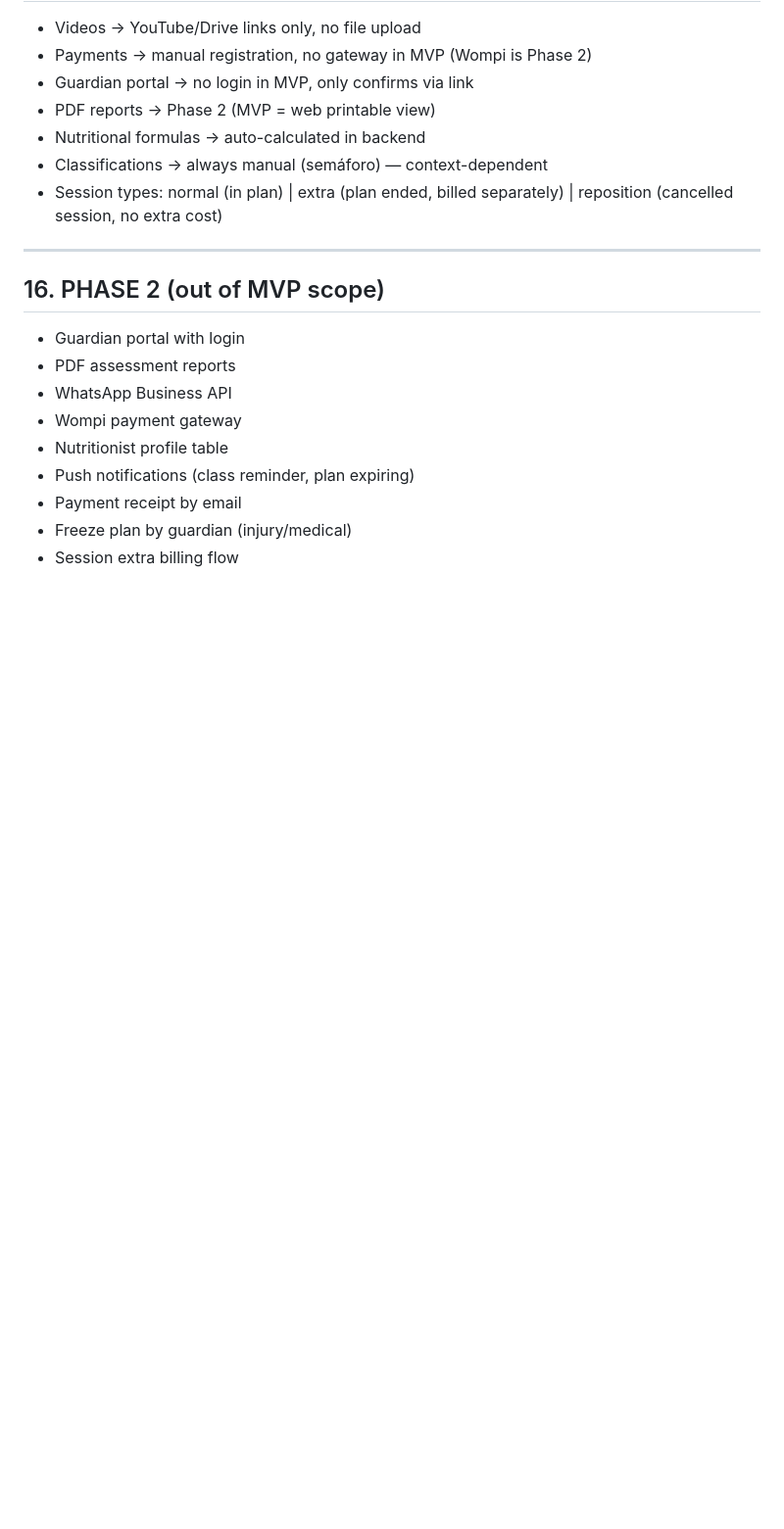
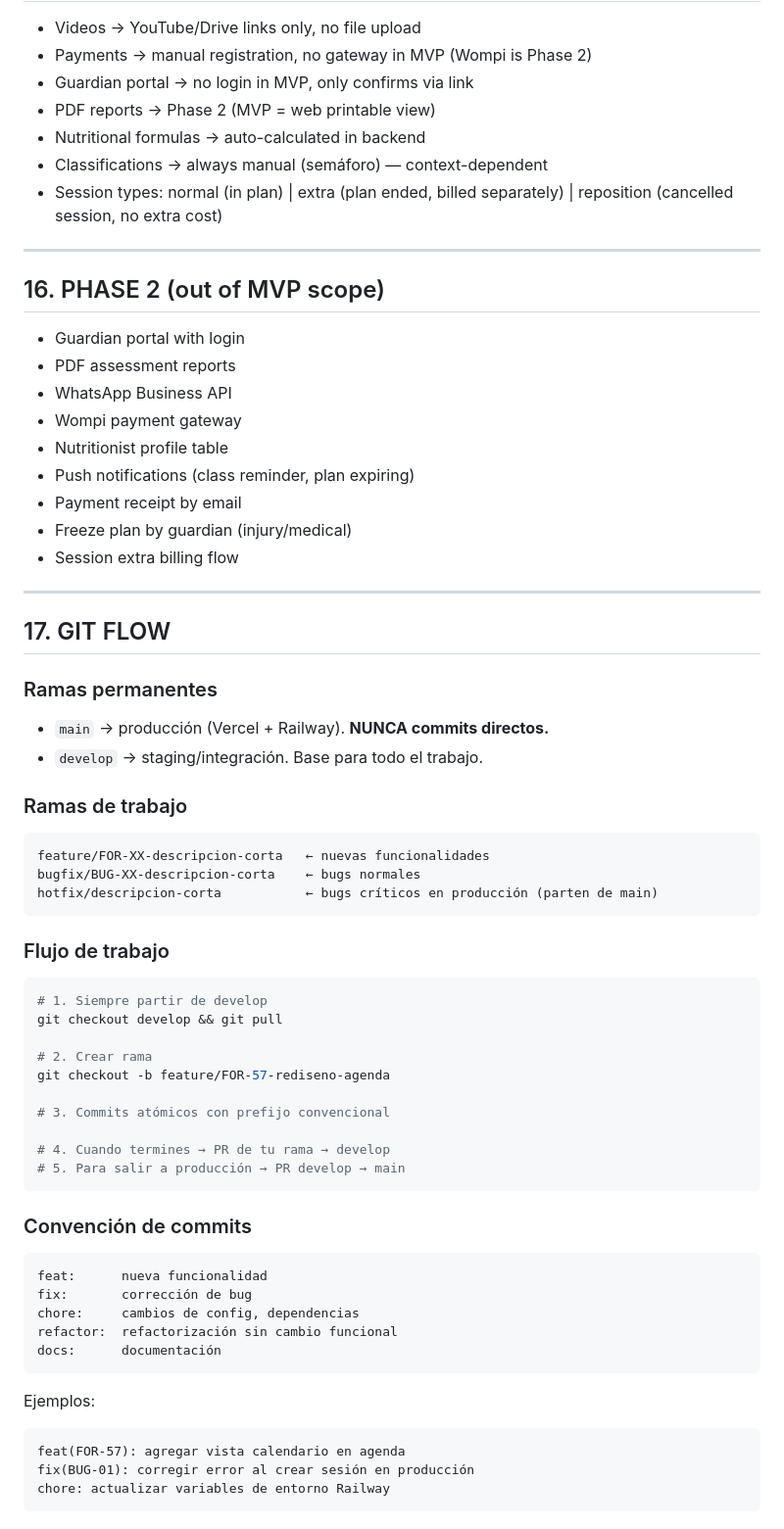
Before and after one commit to juancamilorc/forza, a Markdown page: CLAUDE.md, the part around one of its changes. Shown at 98% size. Drawn GitHub-style; blank space fills up the shorter version.

Commit message:
chore: agregar sección Git Flow a CLAUDE.md (v1.1)

````diff
--- a/CLAUDE.md
+++ b/CLAUDE.md
@@ -408,3 +408,48 @@ Trainer: trainer@forza.com / [see .env]
 - Payment receipt by email
 - Freeze plan by guardian (injury/medical)
 - Session extra billing flow
+
+---
+
+## 17. GIT FLOW
+
+### Ramas permanentes
+- `main` → producción (Vercel + Railway). **NUNCA commits directos.**
+- `develop` → staging/integración. Base para todo el trabajo.
+
+### Ramas de trabajo
+```
+feature/FOR-XX-descripcion-corta   ← nuevas funcionalidades
+bugfix/BUG-XX-descripcion-corta    ← bugs normales
+hotfix/descripcion-corta           ← bugs críticos en producción (parten de main)
+```
+
+### Flujo de trabajo
+```bash
+# 1. Siempre partir de develop
+git checkout develop && git pull
+
+# 2. Crear rama
+git checkout -b feature/FOR-57-rediseno-agenda
+
+# 3. Commits atómicos con prefijo convencional
+
+# 4. Cuando termines → PR de tu rama → develop
+# 5. Para salir a producción → PR develop → main
+```
+
+### Convención de commits
+```
+feat:      nueva funcionalidad
+fix:       corrección de bug
+chore:     cambios de config, dependencias
+refactor:  refactorización sin cambio funcional
+docs:      documentación
+```
+
+Ejemplos:
+```
+feat(FOR-57): agregar vista calendario en agenda
+fix(BUG-01): corregir error al crear sesión en producción
+chore: actualizar variables de entorno Railway
+```
````
Also changed, not shown: other parts of CLAUDE.md (+1 -1 lines).
